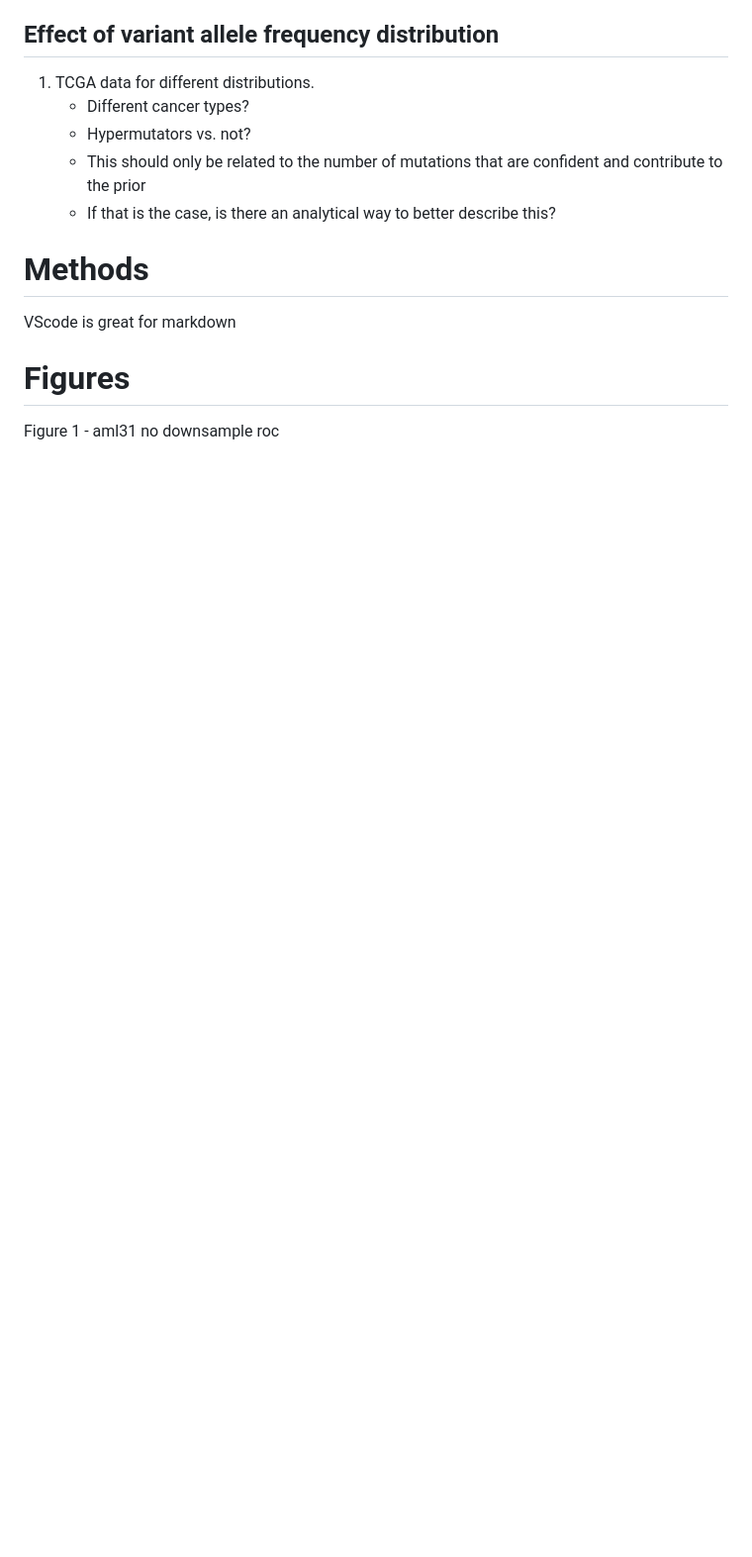
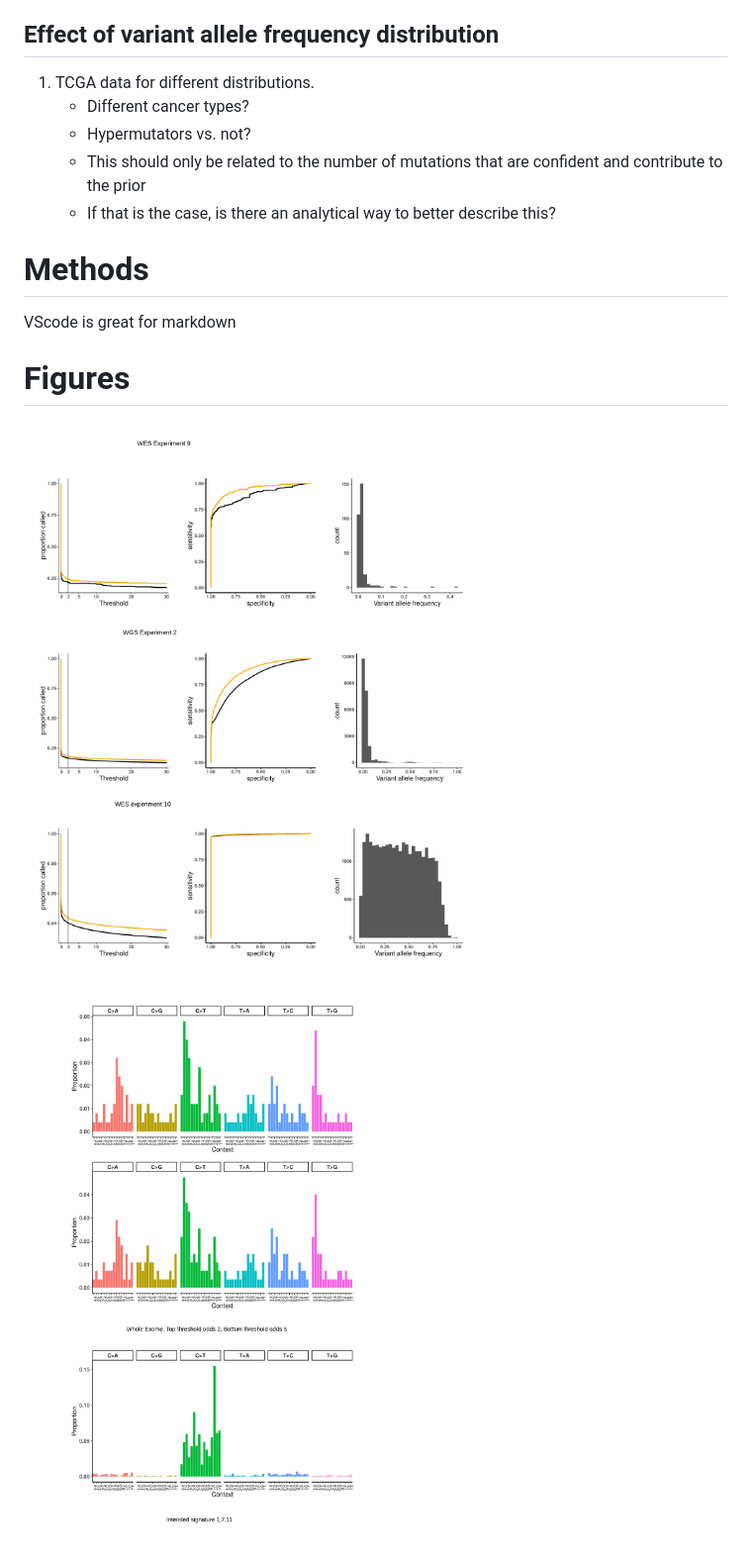
Before and after one commit to bmannakee/caller_paper, a Markdown page: paper.md, the part around the change printed below. Shown: that part at 99% size. Rendered like a GitHub page; pictures changed too: figures/WES_thresholds_exp9.png (added), figures/roc_and_called_curves.png (added); blank space fills up the shorter version.

Commit message:
add new figures

```diff
--- a/paper.md
+++ b/paper.md
@@ -55,7 +57,11 @@ VScode is great for markdown
 
 
 # Figures
-Figure 1 - aml31 no downsample roc
+
+![roc curve figure experiment 9](figures/roc_and_called_curves.png)
+
+![ figure experiment 9](figures/WES_thresholds_exp9.png)
+<!-- Figure 1 - aml31 no downsample roc
 
 ![Figure 1 - aml31 no downsample roc](figures/aml31_no_downsample_roc.png)
 
```
Also changed, not shown: other parts of paper.md (+8 -6 lines).
